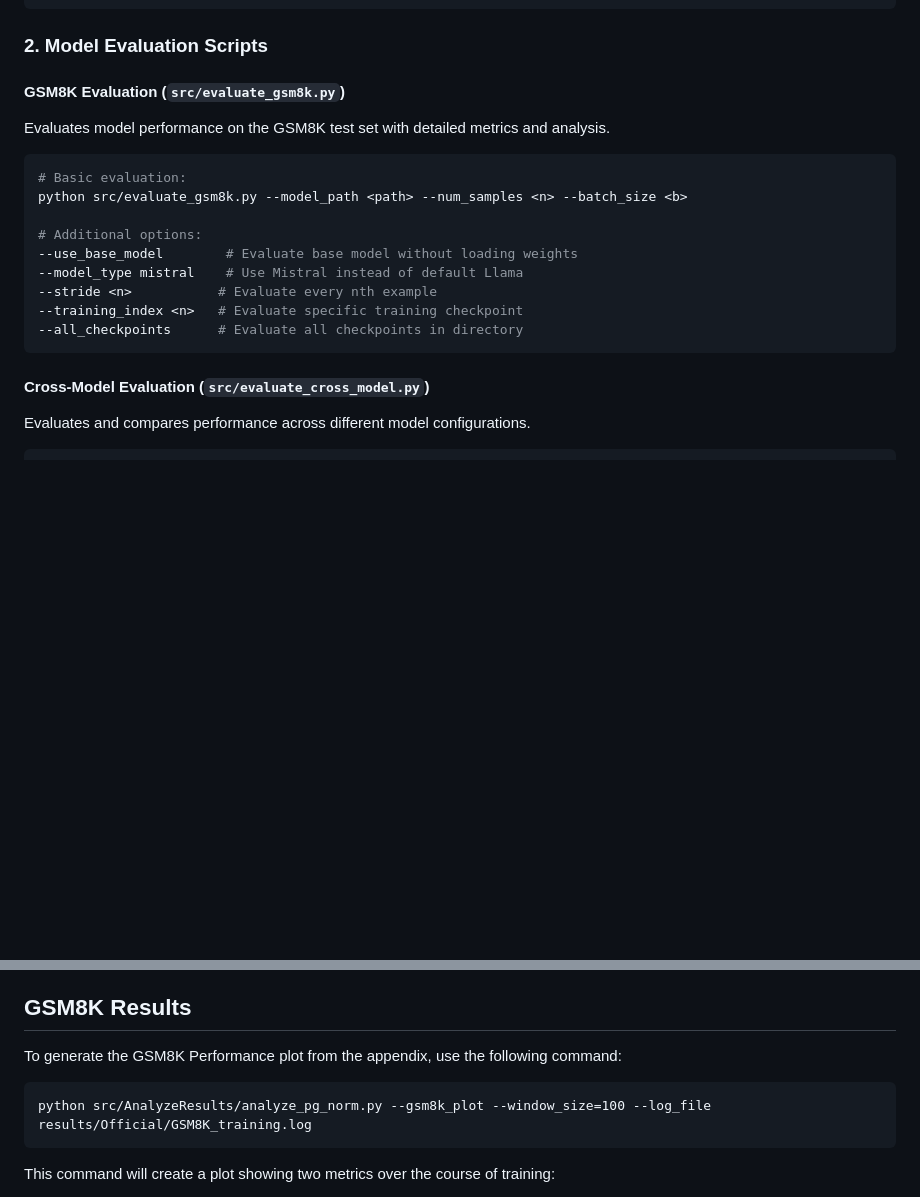
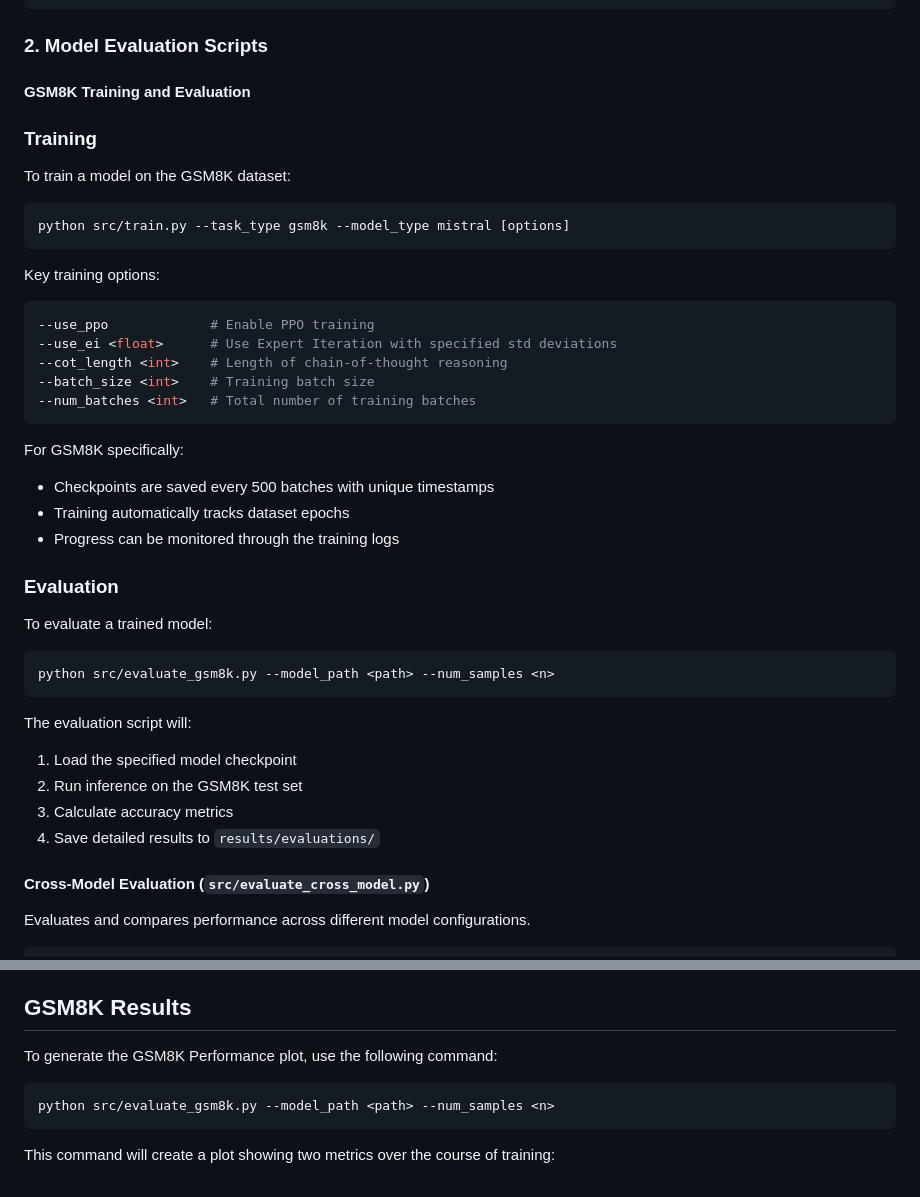
Before and after one commit to scottviteri/MarkovianTraining, a Markdown page: README.md, 2 parts joined by grey strips. Drawn GitHub-style; blank space fills up the shorter version.

Commit message:
readme remove pg norm analysis reference

````diff
--- a/README.md
+++ b/README.md
@@ -75,20 +75,41 @@ python src/train.py [options]
 
 ### 2. Model Evaluation Scripts
 
-#### GSM8K Evaluation (`src/evaluate_gsm8k.py`)
-Evaluates model performance on the GSM8K test set with detailed metrics and analysis.
+#### GSM8K Training and Evaluation
+
+### Training
+To train a model on the GSM8K dataset:
 
 ```bash
-# Basic evaluation:
-python src/evaluate_gsm8k.py --model_path <path> --num_samples <n> --batch_size <b>
+python src/train.py --task_type gsm8k --model_type mistral [options]
+```
 
-# Additional options:
---use_base_model        # Evaluate base model without loading weights
---model_type mistral    # Use Mistral instead of default Llama
---stride <n>           # Evaluate every nth example
---training_index <n>   # Evaluate specific training checkpoint
---all_checkpoints      # Evaluate all checkpoints in directory
+Key training options:
+```bash
+--use_ppo             # Enable PPO training
+--use_ei <float>      # Use Expert Iteration with specified std deviations
+--cot_length <int>    # Length of chain-of-thought reasoning
+--batch_size <int>    # Training batch size
+--num_batches <int>   # Total number of training batches
 ```
+
+For GSM8K specifically:
+- Checkpoints are saved every 500 batches with unique timestamps
+- Training automatically tracks dataset epochs
+- Progress can be monitored through the training logs
+
+### Evaluation
+To evaluate a trained model:
+
+```bash
+python src/evaluate_gsm8k.py --model_path <path> --num_samples <n>
+```
+
+The evaluation script will:
+1. Load the specified model checkpoint
+2. Run inference on the GSM8K test set
+3. Calculate accuracy metrics
+4. Save detailed results to `results/evaluations/`
 
 #### Cross-Model Evaluation (`src/evaluate_cross_model.py`)
 Evaluates and compares performance across different model configurations.
@@ -183,10 +204,10 @@ Please ensure all dependencies are installed before running the scripts.
 
 ## GSM8K Results
 
-To generate the GSM8K Performance plot from the appendix, use the following command:
+To generate the GSM8K Performance plot, use the following command:
 
 ```
-python src/AnalyzeResults/analyze_pg_norm.py --gsm8k_plot --window_size=100 --log_file results/Official/GSM8K_training.log
+python src/evaluate_gsm8k.py --model_path <path> --num_samples <n>
 ```
 
 This command will create a plot showing two metrics over the course of training:
````
